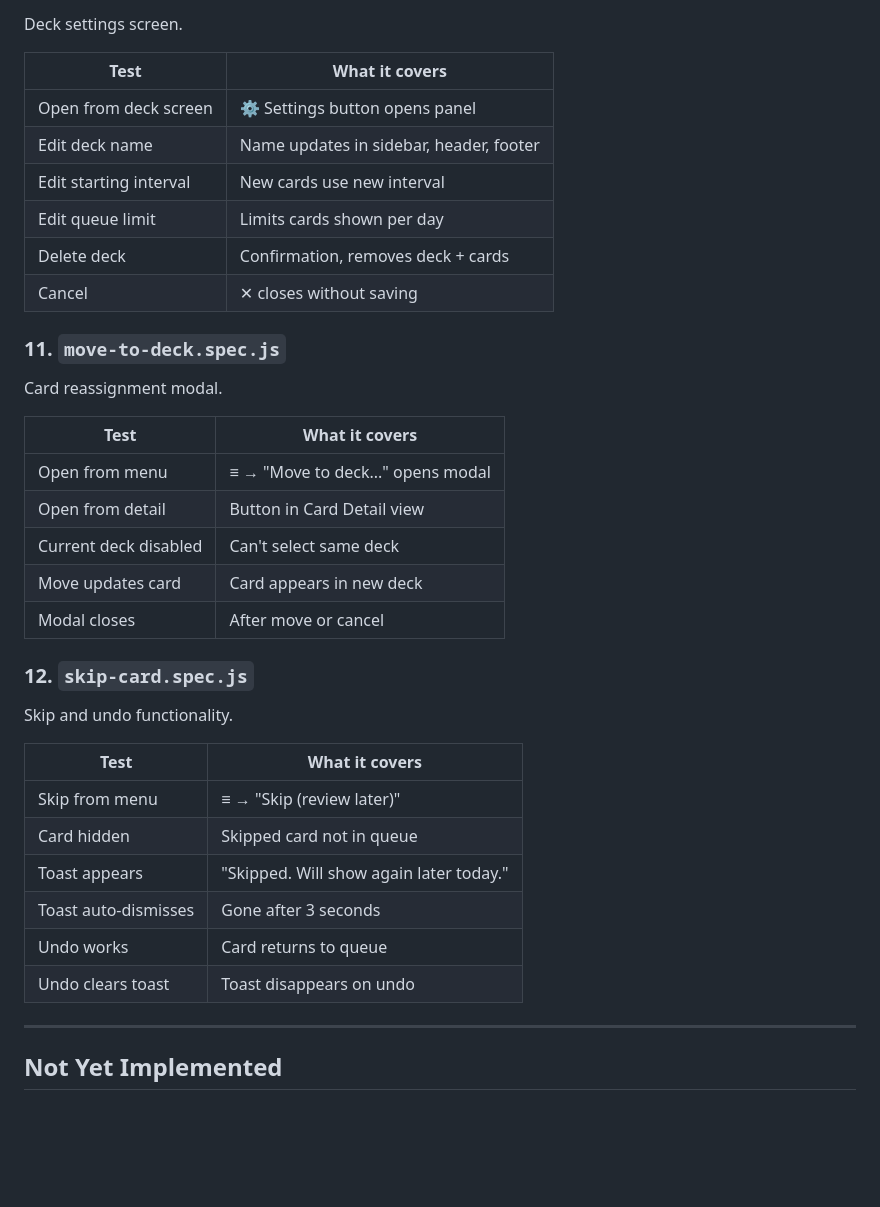
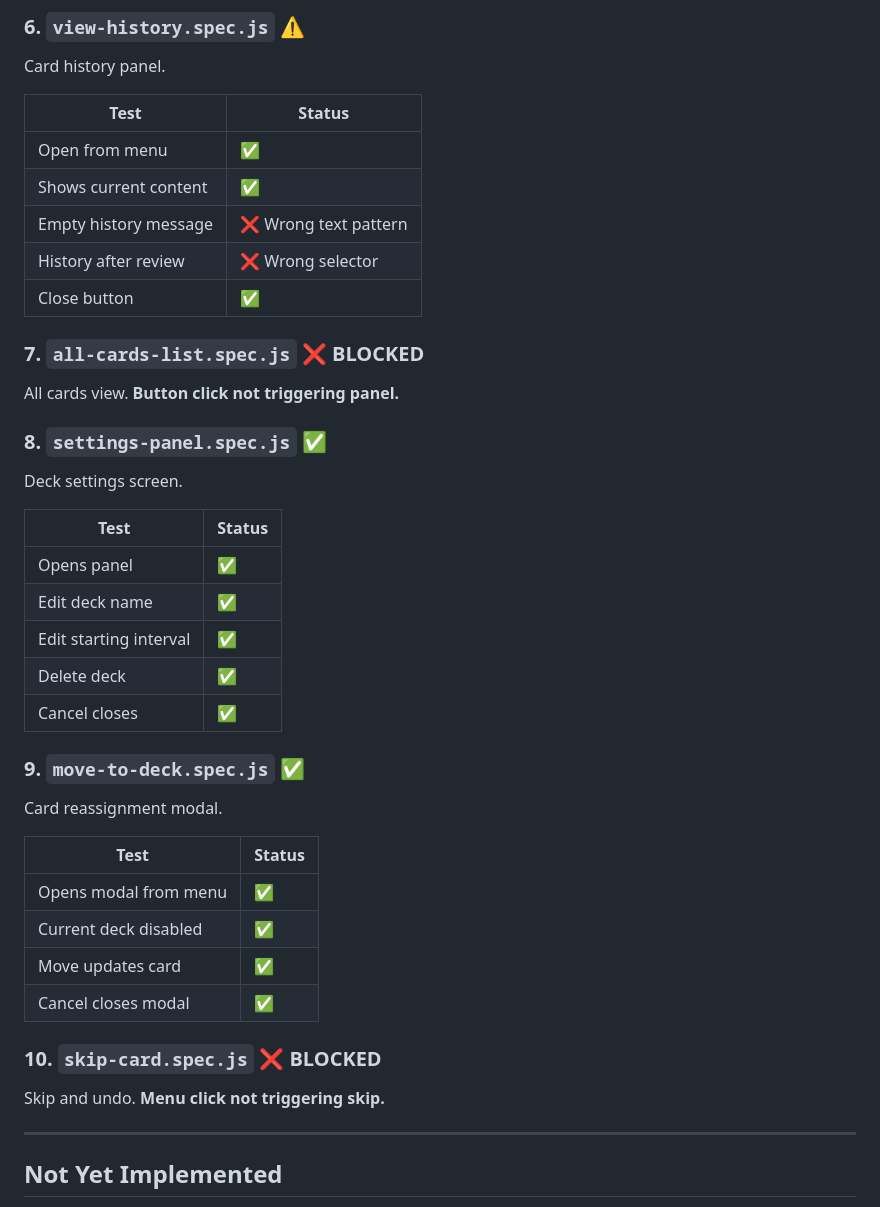
Before and after one commit to btilly/fireminder, a Markdown page: TESTS.md, the part around one of its changes. Drawn GitHub-style; blank space fills up the shorter version.

```diff
--- a/TESTS.md
+++ b/TESTS.md
@@ -150,36 +126,40 @@ Interval button styling and behavior.
+### 6. `view-history.spec.js` ⚠️
+Card history panel.
+
+| Test | Status |
+|------|--------|
+| Open from menu | ✅ |
+| Shows current content | ✅ |
+| Empty history message | ❌ Wrong text pattern |
+| History after review | ❌ Wrong selector |
+| Close button | ✅ |
+
+### 7. `all-cards-list.spec.js` ❌ BLOCKED
+All cards view. **Button click not triggering panel.**
+
+### 8. `settings-panel.spec.js` ✅
 Deck settings screen.
 
-| Test | What it covers |
-|------|----------------|
-| Open from deck screen | ⚙ Settings button opens panel |
-| Edit deck name | Name updates in sidebar, header, footer |
-| Edit starting interval | New cards use new interval |
-| Edit queue limit | Limits cards shown per day |
-| Delete deck | Confirmation, removes deck + cards |
-| Cancel | ✕ closes without saving |
+| Test | Status |
+|------|--------|
+| Opens panel | ✅ |
+| Edit deck name | ✅ |
+| Edit starting interval | ✅ |
+| Delete deck | ✅ |
+| Cancel closes | ✅ |
 
-### 11. `move-to-deck.spec.js`
+### 9. `move-to-deck.spec.js` ✅
 Card reassignment modal.
 
-| Test | What it covers |
-|------|----------------|
-| Open from menu | ≡ → "Move to deck..." opens modal |
-| Open from detail | Button in Card Detail view |
-| Current deck disabled | Can't select same deck |
-| Move updates card | Card appears in new deck |
-| Modal closes | After move or cancel |
+| Test | Status |
+|------|--------|
+| Opens modal from menu | ✅ |
+| Current deck disabled | ✅ |
+| Move updates card | ✅ |
+| Cancel closes modal | ✅ |
 
-### 12. `skip-card.spec.js`
-Skip and undo functionality.
-
-| Test | What it covers |
-|------|----------------|
-| Skip from menu | ≡ → "Skip (review later)" |
-| Card hidden | Skipped card not in queue |
-| Toast appears | "Skipped. Will show again later today." |
-| Toast auto-dismisses | Gone after 3 seconds |
-| Undo works | Card returns to queue |
-| Undo clears toast | Toast disappears on undo |
+### 10. `skip-card.spec.js` ❌ BLOCKED
+Skip and undo. **Menu click not triggering skip.**
 
 ---
 
```
Also changed, not shown: other parts of TESTS.md (+77 -101 lines).
